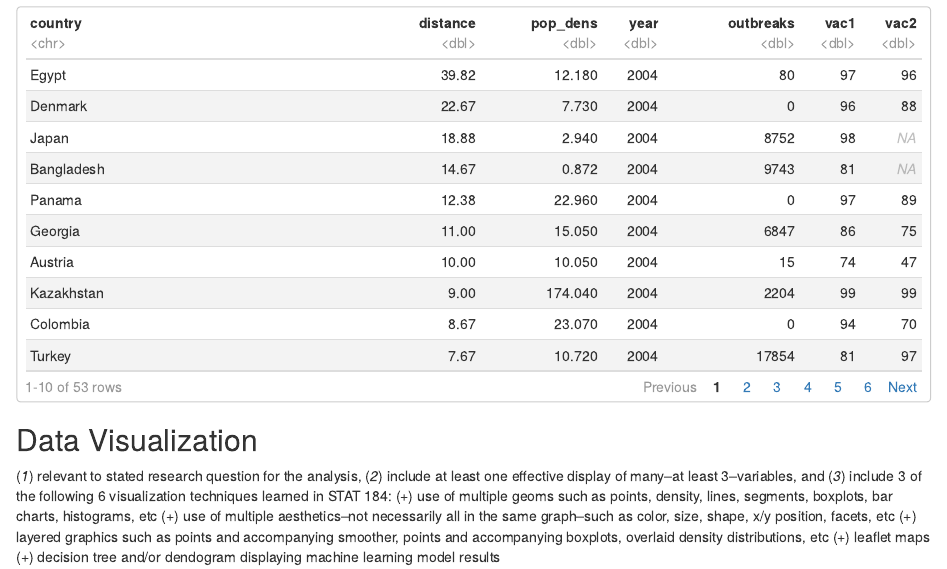
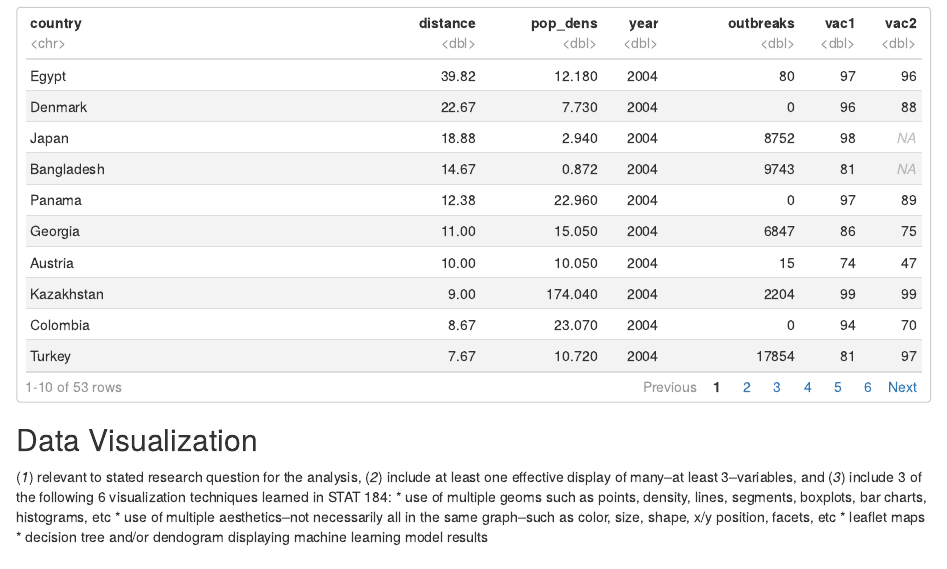
Before and after one commit to ejgiacobe/Elizabeth-Giacobe-Final-Project-STAT-184, an R Markdown document (Final Project STAT 184.Rmd): the page in a window 1100 px wide, from 13470 px down before the commit and from 13950 px down after it, so that both start at the same text. The pictures show the output file Final Project STAT 184.nb.html that the author committed with the source, opened offline.

Commit message:
Decided the grapic requirement I will meet

```diff
--- a/Final Project STAT 184.Rmd
+++ b/Final Project STAT 184.Rmd
@@ -197,8 +198,7 @@ MeaslesPopTransport
 
 ## Data Visualization
 (*1*) relevant to stated research question for the analysis, (*2*) include at least one effective display of many--at least 3--variables, and (*3*) include 3 of the following 6 visualization techniques learned in STAT 184:
-(+) use of multiple geoms such as points, density, lines, segments, boxplots, bar charts, histograms, etc
-(+) use of multiple aesthetics--not necessarily all in the same graph--such as color, size, shape, x/y position, facets, etc
-(+) layered graphics such as points and accompanying smoother, points and accompanying boxplots, overlaid density distributions, etc
-(+) leaflet maps
-(+) decision tree and/or dendogram displaying machine learning model results
+* use of multiple geoms such as points, density, lines, segments, boxplots, bar charts, histograms, etc
+* use of multiple aesthetics--not necessarily all in the same graph--such as color, size, shape, x/y position, facets, etc
+* leaflet maps
+* decision tree and/or dendogram displaying machine learning model results
```
Also changed, not shown: Final Project STAT 184.nb.html, Final Project STAT 184.Rmd (1 more changed lines).
